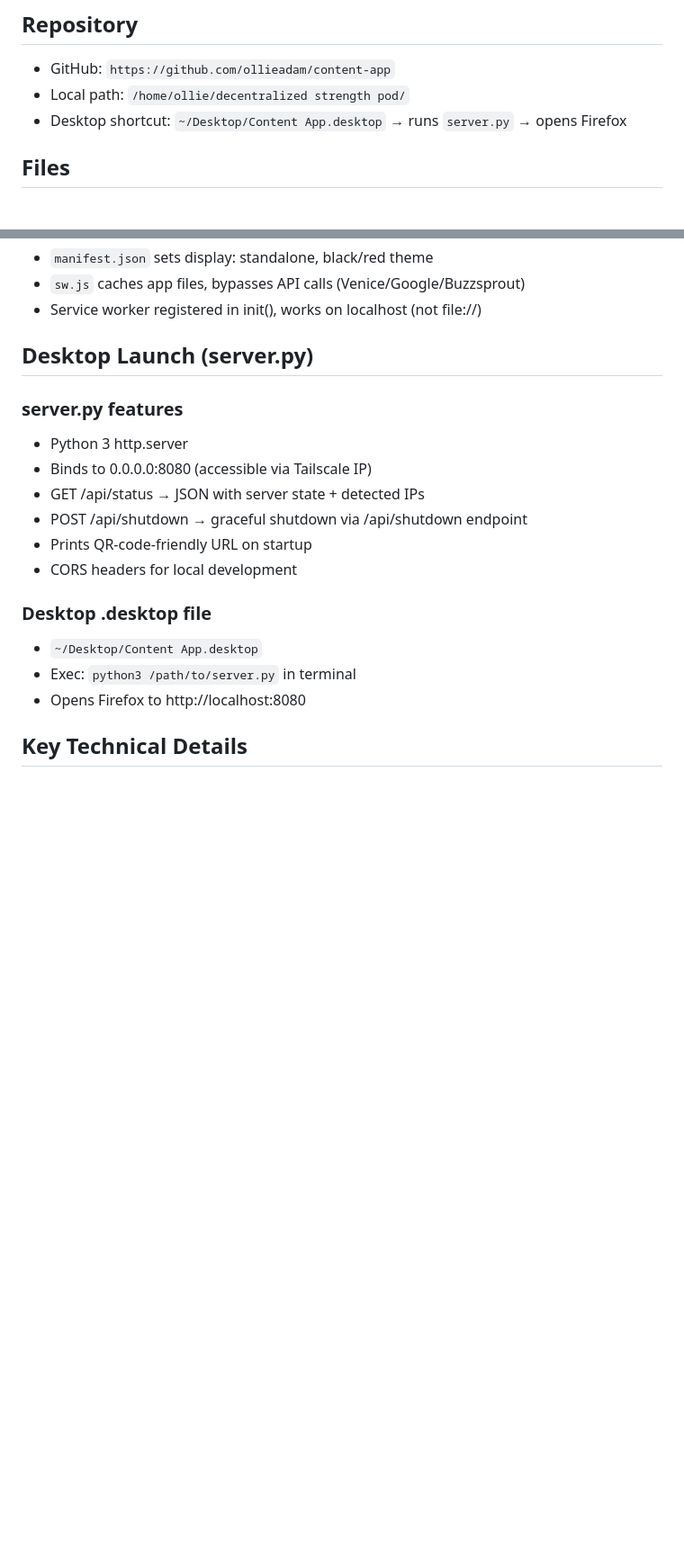
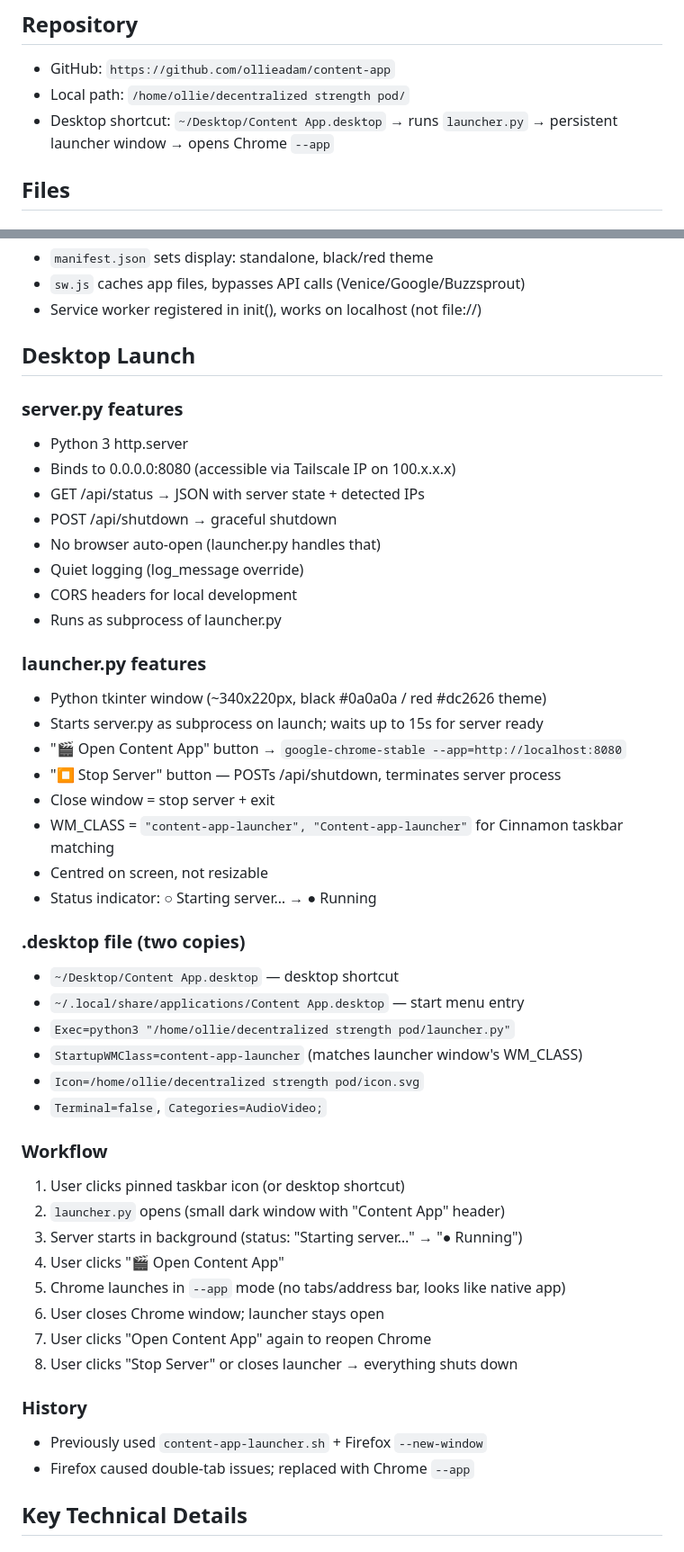
Before and after one commit to ollieadam/content-app, a Markdown page: AI_NOTES.md, 2 parts joined by grey strips. Shown at 90% size. GitHub-like rendering; blank space fills up the shorter version.

Commit message:
Update AI_NOTES.md with launcher + Chrome + desktop layout docs

```diff
--- a/AI_NOTES.md
+++ b/AI_NOTES.md
@@ -8,7 +8,7 @@ posts. Runs entirely in the browser (client-side). Local Python server for Tails
 ## Repository
 - GitHub: `https://github.com/ollieadam/content-app`
 - Local path: `/home/ollie/decentralized strength pod/`
-- Desktop shortcut: `~/Desktop/Content App.desktop` → runs `server.py` → opens Firefox
+- Desktop shortcut: `~/Desktop/Content App.desktop` → runs `launcher.py` → persistent launcher window → opens Chrome `--app`
 
 ## Files
 
@@ -159,20 +166,49 @@ Social post composer:
 - `sw.js` caches app files, bypasses API calls (Venice/Google/Buzzsprout)
 - Service worker registered in init(), works on localhost (not file://)
 
-## Desktop Launch (server.py)
+## Desktop Launch
 
 ### server.py features
 - Python 3 http.server
-- Binds to 0.0.0.0:8080 (accessible via Tailscale IP)
+- Binds to 0.0.0.0:8080 (accessible via Tailscale IP on 100.x.x.x)
 - GET /api/status → JSON with server state + detected IPs
-- POST /api/shutdown → graceful shutdown via /api/shutdown endpoint
-- Prints QR-code-friendly URL on startup
+- POST /api/shutdown → graceful shutdown
+- No browser auto-open (launcher.py handles that)
+- Quiet logging (log_message override)
 - CORS headers for local development
+- Runs as subprocess of launcher.py
 
-### Desktop .desktop file
-- `~/Desktop/Content App.desktop`
-- Exec: `python3 /path/to/server.py` in terminal
-- Opens Firefox to http://localhost:8080
+### launcher.py features
+- Python tkinter window (~340x220px, black #0a0a0a / red #dc2626 theme)
+- Starts server.py as subprocess on launch; waits up to 15s for server ready
+- "🎬 Open Content App" button → `google-chrome-stable --app=http://localhost:8080`
+- "⏹ Stop Server" button — POSTs /api/shutdown, terminates server process
+- Close window = stop server + exit
+- WM_CLASS = `"content-app-launcher", "Content-app-launcher"` for Cinnamon taskbar matching
+- Centred on screen, not resizable
+- Status indicator: ○ Starting server… → ● Running
+
+### .desktop file (two copies)
+- `~/Desktop/Content App.desktop` — desktop shortcut
+- `~/.local/share/applications/Content App.desktop` — start menu entry
+- `Exec=python3 "/home/ollie/decentralized strength pod/launcher.py"`
+- `StartupWMClass=content-app-launcher` (matches launcher window's WM_CLASS)
+- `Icon=/home/ollie/decentralized strength pod/icon.svg`
+- `Terminal=false`, `Categories=AudioVideo;`
+
+### Workflow
+1. User clicks pinned taskbar icon (or desktop shortcut)
+2. `launcher.py` opens (small dark window with "Content App" header)
+3. Server starts in background (status: "Starting server…" → "● Running")
+4. User clicks "🎬 Open Content App"
+5. Chrome launches in `--app` mode (no tabs/address bar, looks like native app)
+6. User closes Chrome window; launcher stays open
+7. User clicks "Open Content App" again to reopen Chrome
+8. User clicks "Stop Server" or closes launcher → everything shuts down
+
+### History
+- Previously used `content-app-launcher.sh` + Firefox `--new-window`
+- Firefox caused double-tab issues; replaced with Chrome `--app`
 
 ## Key Technical Details
 
```
Also changed, not shown: other parts of AI_NOTES.md (+16 -1 lines).
